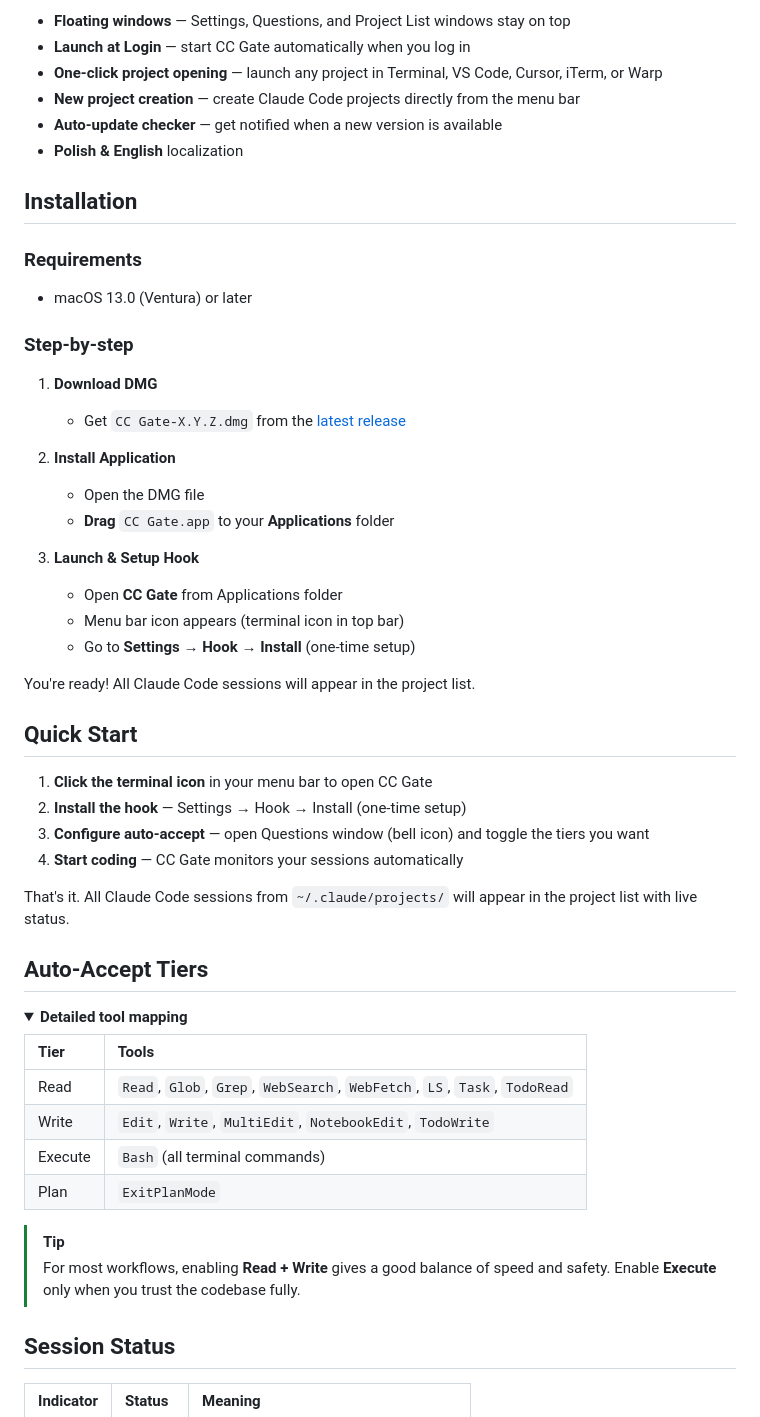
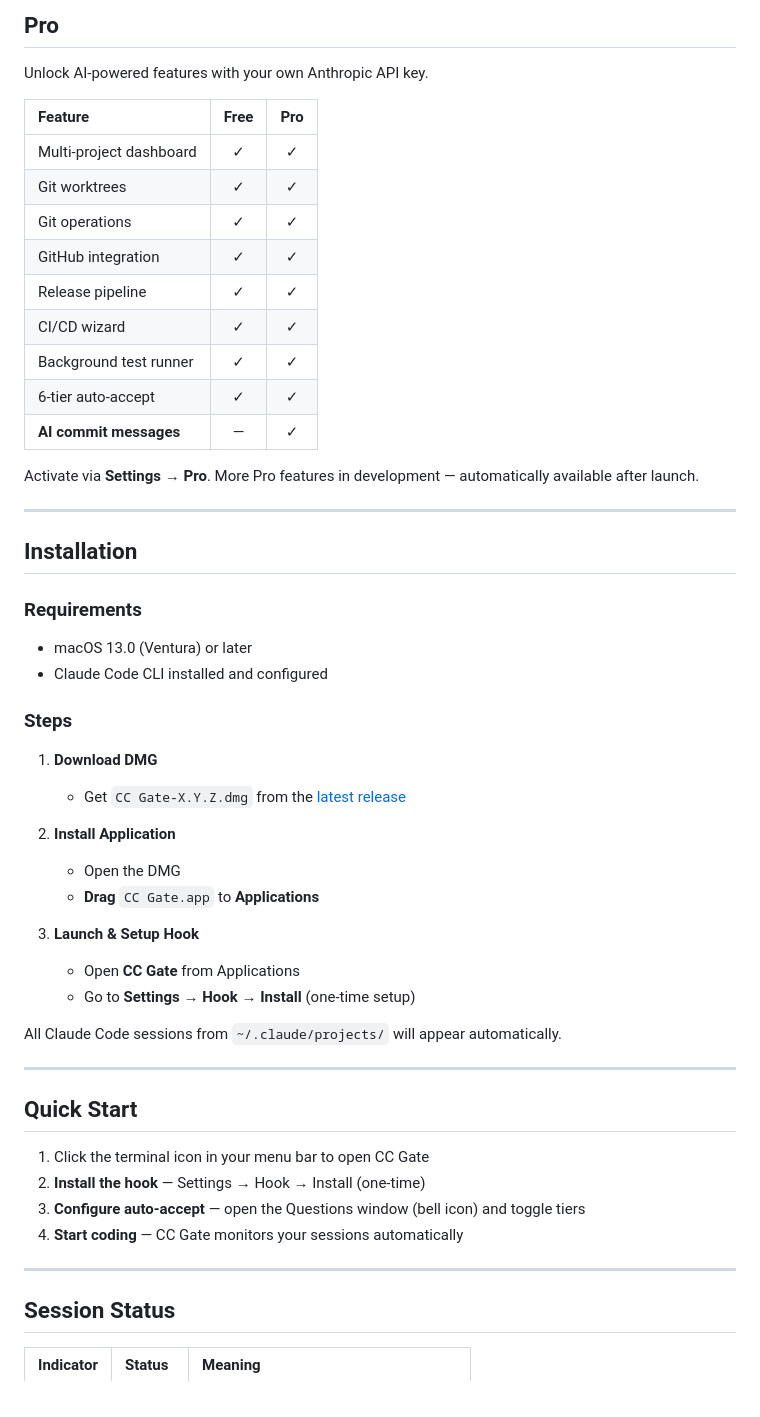
Before and after one commit to ai-fresh/ccmanager, a Markdown page: README.md, the part around one of its changes. Drawn GitHub-style; folded sections open.

```diff
--- a/README.md
+++ b/README.md
@@ -94,57 +154,55 @@ The hook is installed and managed entirely through the app UI. No manual config.
 
-- **Floating windows** — Settings, Questions, and Project List windows stay on top
-- **Launch at Login** — start CC Gate automatically when you log in
-- **One-click project opening** — launch any project in Terminal, VS Code, Cursor, iTerm, or Warp
-- **New project creation** — create Claude Code projects directly from the menu bar
-- **Auto-update checker** — get notified when a new version is available
-- **Polish & English** localization
+## Pro
+
+Unlock AI-powered features with your own Anthropic API key.
+
+| Feature | Free | Pro |
+|:--------|:----:|:---:|
+| Multi-project dashboard | ✓ | ✓ |
+| Git worktrees | ✓ | ✓ |
+| Git operations | ✓ | ✓ |
+| GitHub integration | ✓ | ✓ |
+| Release pipeline | ✓ | ✓ |
+| CI/CD wizard | ✓ | ✓ |
+| Background test runner | ✓ | ✓ |
+| 6-tier auto-accept | ✓ | ✓ |
+| **AI commit messages** | — | ✓ |
+
+Activate via **Settings → Pro**. More Pro features in development — automatically available after launch.
+
+---
 
 ## Installation
 
 ### Requirements
 - macOS 13.0 (Ventura) or later
+- Claude Code CLI installed and configured
 
-### Step-by-step
+### Steps
 
 1. **Download DMG**
    - Get `CC Gate-X.Y.Z.dmg` from the [latest release](https://github.com/ai-fresh/ccgate/releases/latest)
 
 2. **Install Application**
-   - Open the DMG file
-   - **Drag** `CC Gate.app` to your **Applications** folder
+   - Open the DMG
+   - **Drag** `CC Gate.app` to **Applications**
 
 3. **Launch & Setup Hook**
-   - Open **CC Gate** from Applications folder
-   - Menu bar icon appears (terminal icon in top bar)
+   - Open **CC Gate** from Applications
    - Go to **Settings → Hook → Install** (one-time setup)
 
-You're ready! All Claude Code sessions will appear in the project list.
+All Claude Code sessions from `~/.claude/projects/` will appear automatically.
+
+---
 
 ## Quick Start
 
-1. **Click the terminal icon** in your menu bar to open CC Gate
-2. **Install the hook** — Settings → Hook → Install (one-time setup)
-3. **Configure auto-accept** — open Questions window (bell icon) and toggle the tiers you want
+1. Click the terminal icon in your menu bar to open CC Gate
+2. **Install the hook** — Settings → Hook → Install (one-time)
+3. **Configure auto-accept** — open the Questions window (bell icon) and toggle tiers
 4. **Start coding** — CC Gate monitors your sessions automatically
 
-That's it. All Claude Code sessions from `~/.claude/projects/` will appear in the project list with live status.
-
-## Auto-Accept Tiers
-
-<details>
-<summary><strong>Detailed tool mapping</strong></summary>
-
-| Tier | Tools |
-|:-----|:------|
-| Read | `Read`, `Glob`, `Grep`, `WebSearch`, `WebFetch`, `LS`, `Task`, `TodoRead` |
-| Write | `Edit`, `Write`, `MultiEdit`, `NotebookEdit`, `TodoWrite` |
-| Execute | `Bash` (all terminal commands) |
-| Plan | `ExitPlanMode` |
-
-</details>
-
-> [!TIP]
-> For most workflows, enabling **Read + Write** gives a good balance of speed and safety. Enable **Execute** only when you trust the codebase fully.
+---
 
 ## Session Status
 
```
Also changed, not shown: other parts of README.md (+122 -64 lines).
